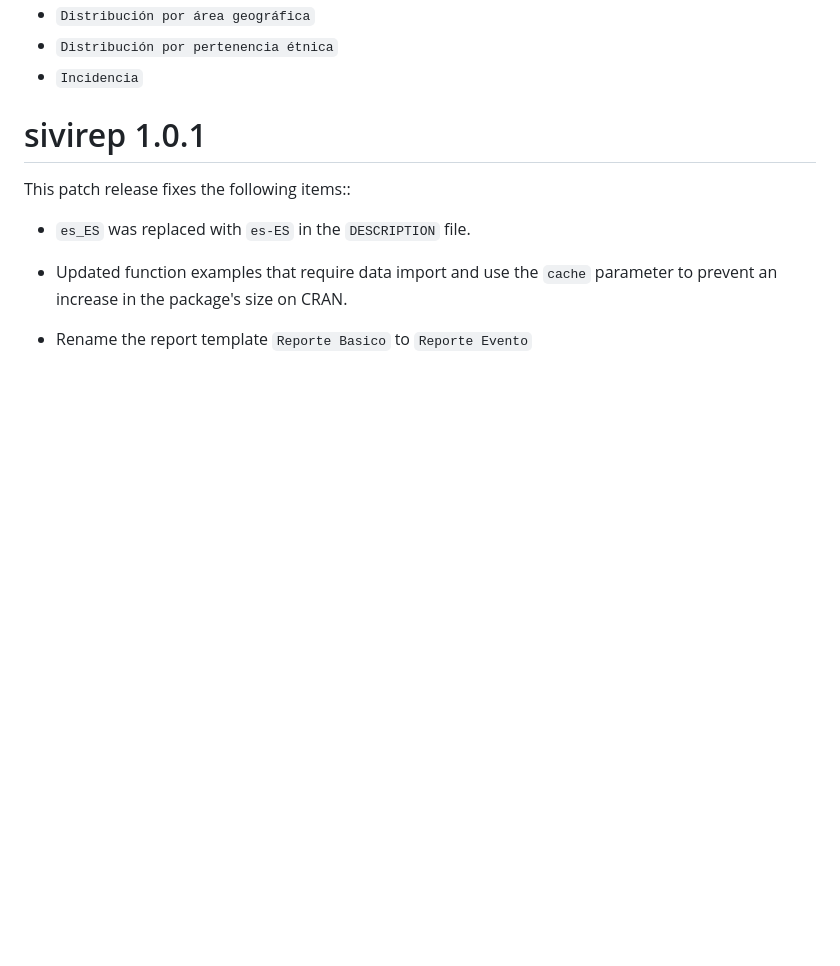
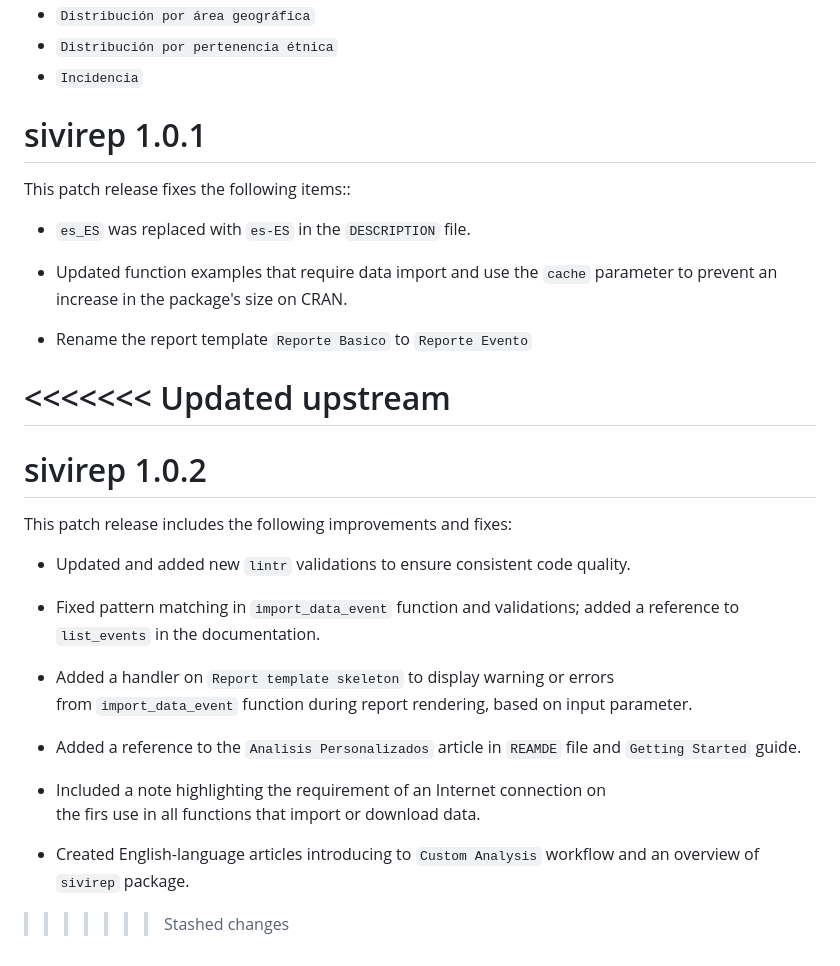
Before and after one commit to epiverse-trace/sivirep, a Markdown page: NEWS.md, the part around the change. Rendered like a GitHub page; blank space fills up the shorter version.

Commit message:
chore: add improvements and fixes in NEWS file
Ref: #227

```diff
--- a/NEWS.md
+++ b/NEWS.md
@@ -90,3 +90,28 @@ This patch release fixes the following items::
     on CRAN.
 
 -   Rename the report template `Reporte Basico` to `Reporte Evento`
+
+<<<<<<< Updated upstream
+=======
+# sivirep 1.0.2
+
+This patch release includes the following improvements and fixes:
+
+-   Updated and added new `lintr` validations to ensure consistent code quality.
+
+-   Fixed pattern matching in `import_data_event` function and validations;
+    added a reference to `list_events` in the documentation.
+
+-   Added a handler on `Report template skeleton` to display warning or errors
+    from `import_data_event` function during report rendering, based on input
+    parameter.
+
+-   Added a reference to the `Analisis Personalizados` article in `REAMDE` file
+    and `Getting Started` guide.
+
+-   Included a note highlighting the requirement of an Internet connection on
+    the firs use in all functions that import or download data.
+
+-   Created English-language articles introducing to `Custom Analysis` workflow
+    and an overview of `sivirep` package.
+>>>>>>> Stashed changes
```
